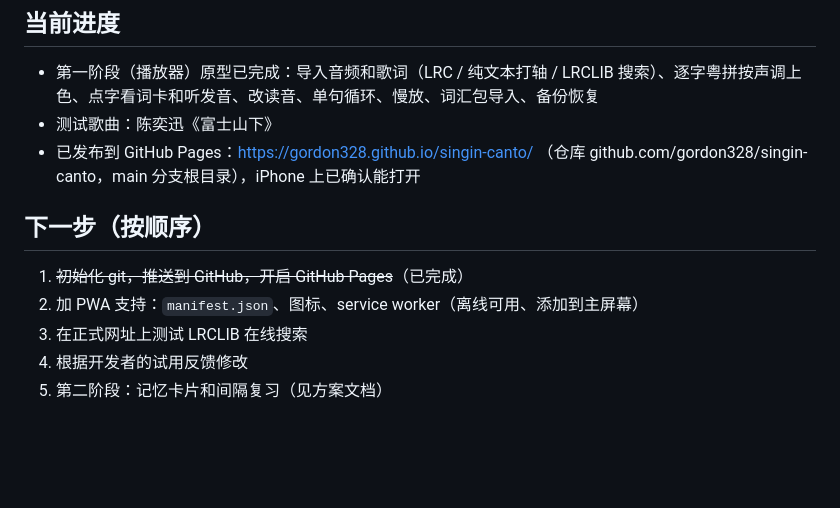
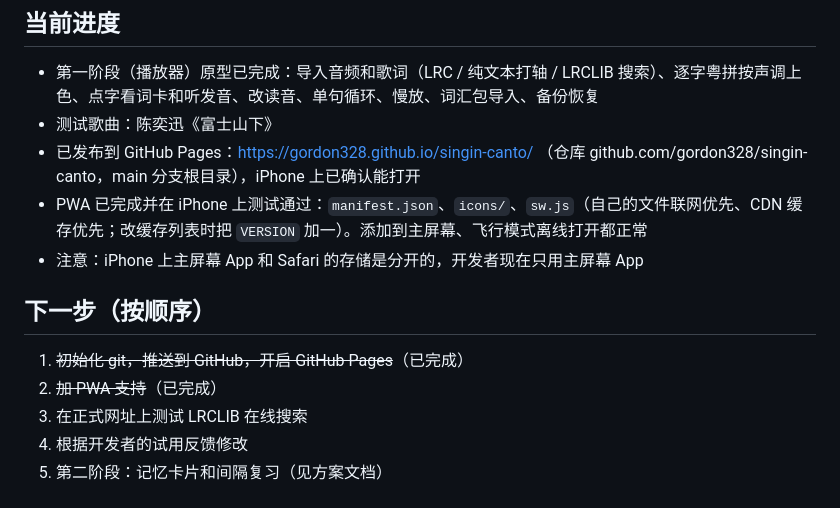
Before and after one commit to gordon328/singin-canto, a Markdown page: CLAUDE.md, the part around the change. Rendered like a GitHub page; blank space fills up the shorter version.

Commit message:
更新进度：PWA 已完成
Co-Authored-By: Claude Opus 5.5 <noreply@anthropic.com>

```diff
--- a/CLAUDE.md
+++ b/CLAUDE.md
@@ -40,10 +40,12 @@
 - 第一阶段（播放器）原型已完成：导入音频和歌词（LRC / 纯文本打轴 / LRCLIB 搜索）、逐字粤拼按声调上色、点字看词卡和听发音、改读音、单句循环、慢放、词汇包导入、备份恢复
 - 测试歌曲：陈奕迅《富士山下》
 - 已发布到 GitHub Pages：https://gordon328.github.io/singin-canto/ （仓库 github.com/gordon328/singin-canto，main 分支根目录），iPhone 上已确认能打开
+- PWA 已完成并在 iPhone 上测试通过：`manifest.json`、`icons/`、`sw.js`（自己的文件联网优先、CDN 缓存优先；改缓存列表时把 `VERSION` 加一）。添加到主屏幕、飞行模式离线打开都正常
+- 注意：iPhone 上主屏幕 App 和 Safari 的存储是分开的，开发者现在只用主屏幕 App
 
 ## 下一步（按顺序）
 1. ~~初始化 git，推送到 GitHub，开启 GitHub Pages~~（已完成）
-2. 加 PWA 支持：`manifest.json`、图标、service worker（离线可用、添加到主屏幕）
+2. ~~加 PWA 支持~~（已完成）
 3. 在正式网址上测试 LRCLIB 在线搜索
 4. 根据开发者的试用反馈修改
 5. 第二阶段：记忆卡片和间隔复习（见方案文档）
```
